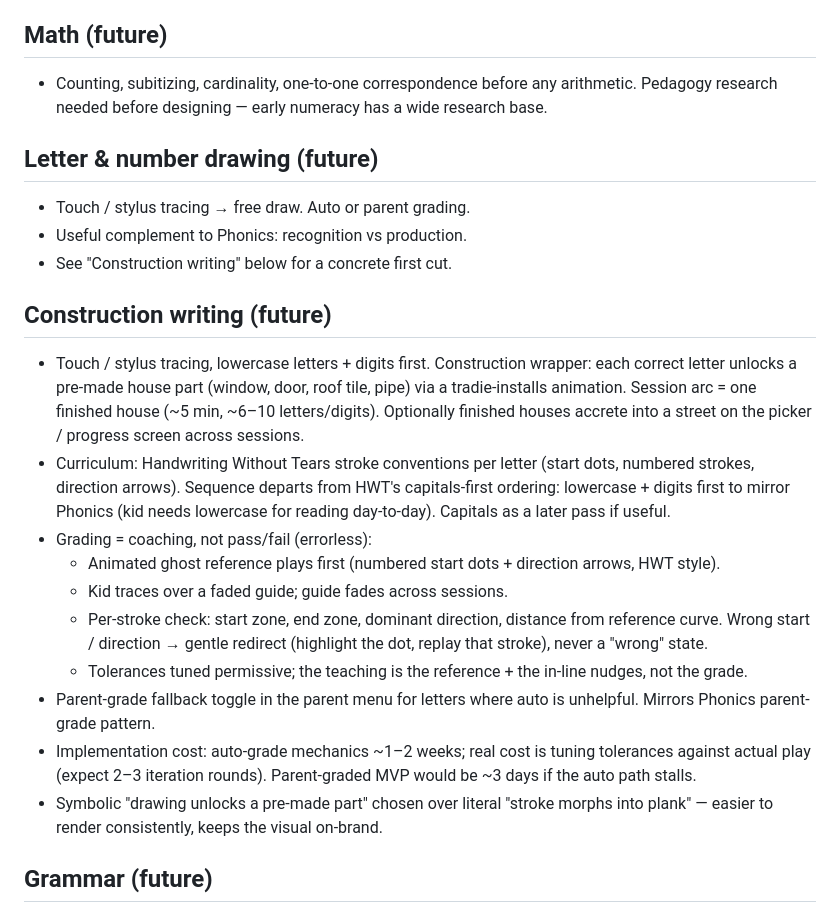
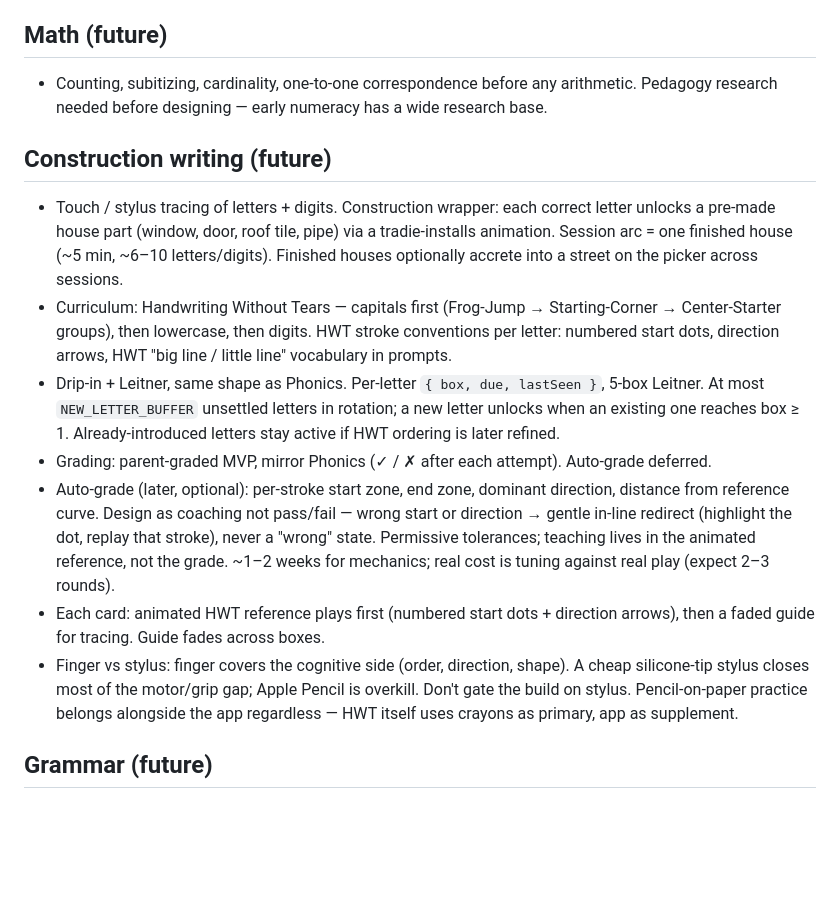
Before and after one commit to lgruen/fountouki, a Markdown page: docs/IDEAS.md, the part around the change. Drawn GitHub-style; blank space fills up the shorter version.

Commit message:
ideas: revise construction-writing entry
Follow HWT's actual sequence (capitals first, then lowercase, then
digits) rather than mirroring Phonics. Reuse Phonics's Leitner +
drip-in pattern for letter introduction. Parent-graded MVP, auto-grade
deferred. Note finger covers the cognitive side; stylus closes the
motor/grip gap.

```diff
--- a/docs/IDEAS.md
+++ b/docs/IDEAS.md
@@ -36,41 +36,40 @@ details (see `CLAUDE.md`).
   any arithmetic. Pedagogy research needed before designing — early
   numeracy has a wide research base.
 
-## Letter & number drawing (future)
-- Touch / stylus tracing → free draw. Auto or parent grading.
-- Useful complement to Phonics: recognition vs production.
-- See "Construction writing" below for a concrete first cut.
-
 ## Construction writing (future)
-- Touch / stylus tracing, lowercase letters + digits first. Construction
-  wrapper: each correct letter unlocks a pre-made house part (window,
-  door, roof tile, pipe) via a tradie-installs animation. Session arc
-  = one finished house (~5 min, ~6–10 letters/digits). Optionally
-  finished houses accrete into a street on the picker / progress
-  screen across sessions.
-- Curriculum: Handwriting Without Tears stroke conventions per
-  letter (start dots, numbered strokes, direction arrows). Sequence
-  departs from HWT's capitals-first ordering: lowercase + digits
-  first to mirror Phonics (kid needs lowercase for reading day-to-day).
-  Capitals as a later pass if useful.
-- Grading = coaching, not pass/fail (errorless):
-  - Animated ghost reference plays first (numbered start dots +
-    direction arrows, HWT style).
-  - Kid traces over a faded guide; guide fades across sessions.
-  - Per-stroke check: start zone, end zone, dominant direction,
-    distance from reference curve. Wrong start / direction → gentle
-    redirect (highlight the dot, replay that stroke), never a "wrong"
-    state.
-  - Tolerances tuned permissive; the teaching is the reference + the
-    in-line nudges, not the grade.
-- Parent-grade fallback toggle in the parent menu for letters where
-  auto is unhelpful. Mirrors Phonics parent-grade pattern.
-- Implementation cost: auto-grade mechanics ~1–2 weeks; real cost is
-  tuning tolerances against actual play (expect 2–3 iteration rounds).
-  Parent-graded MVP would be ~3 days if the auto path stalls.
-- Symbolic "drawing unlocks a pre-made part" chosen over literal
-  "stroke morphs into plank" — easier to render consistently, keeps
-  the visual on-brand.
+- Touch / stylus tracing of letters + digits. Construction wrapper:
+  each correct letter unlocks a pre-made house part (window, door,
+  roof tile, pipe) via a tradie-installs animation. Session arc =
+  one finished house (~5 min, ~6–10 letters/digits). Finished houses
+  optionally accrete into a street on the picker across sessions.
+- Curriculum: Handwriting Without Tears — capitals first
+  (Frog-Jump → Starting-Corner → Center-Starter groups), then
+  lowercase, then digits. HWT stroke conventions per letter:
+  numbered start dots, direction arrows, HWT "big line / little
+  line" vocabulary in prompts.
+- Drip-in + Leitner, same shape as Phonics. Per-letter
+  `{ box, due, lastSeen }`, 5-box Leitner. At most
+  `NEW_LETTER_BUFFER` unsettled letters in rotation; a new letter
+  unlocks when an existing one reaches box ≥ 1. Already-introduced
+  letters stay active if HWT ordering is later refined.
+- Grading: parent-graded MVP, mirror Phonics (✓ / ✗ after each
+  attempt). Auto-grade deferred.
+- Auto-grade (later, optional): per-stroke start zone, end zone,
+  dominant direction, distance from reference curve. Design as
+  coaching not pass/fail — wrong start or direction → gentle
+  in-line redirect (highlight the dot, replay that stroke), never a
+  "wrong" state. Permissive tolerances; teaching lives in the
+  animated reference, not the grade. ~1–2 weeks for mechanics; real
+  cost is tuning against real play (expect 2–3 rounds).
+- Each card: animated HWT reference plays first (numbered start
+  dots + direction arrows), then a faded guide for tracing. Guide
+  fades across boxes.
+- Finger vs stylus: finger covers the cognitive side (order,
+  direction, shape). A cheap silicone-tip stylus closes most of the
+  motor/grip gap; Apple Pencil is overkill. Don't gate the build on
+  stylus. Pencil-on-paper practice belongs alongside the app
+  regardless — HWT itself uses crayons as primary, app as
+  supplement.
 
 ## Grammar (future)
 - Pronouns (he / she / I / you), SVO vs VSO word order for statements
```
